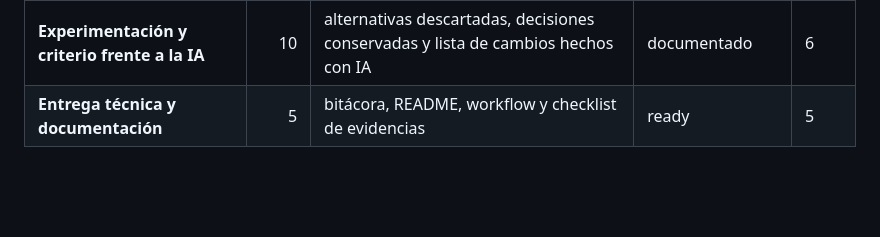
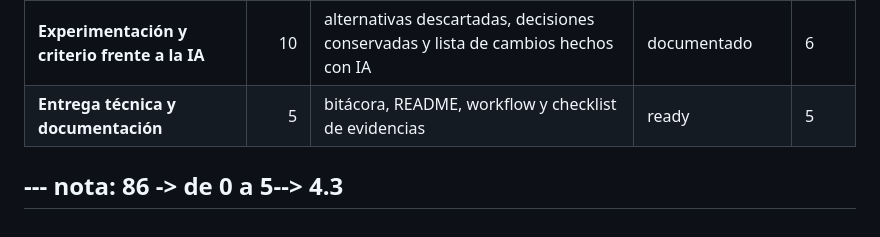
Before and after one commit to Iskandar1320/BitacoraSimulacion2026_2, a Markdown page: Unidad3/RetoDiseño.md, the part around the change. Drawn GitHub-style; blank space fills up the shorter version.

```diff
--- a/Unidad3/RetoDiseño.md
+++ b/Unidad3/RetoDiseño.md
@@ -264,3 +264,5 @@ La lista y el formato sugerido están en [Evidencias.md](./Evidencias.md).
 | **Instrumento, score e interpretación** | 15 | cuatro momentos, puntero y avalancha; audio no automatiza el sistema | implementado | 15 |
 | **Experimentación y criterio frente a la IA** | 10 | alternativas descartadas, decisiones conservadas y lista de cambios hechos con IA | documentado | 6 |
 | **Entrega técnica y documentación** | 5 | bitácora, README, workflow y checklist de evidencias | ready | 5 |
+--- nota: 86 -> de 0 a 5--> 4.3
+---
```
